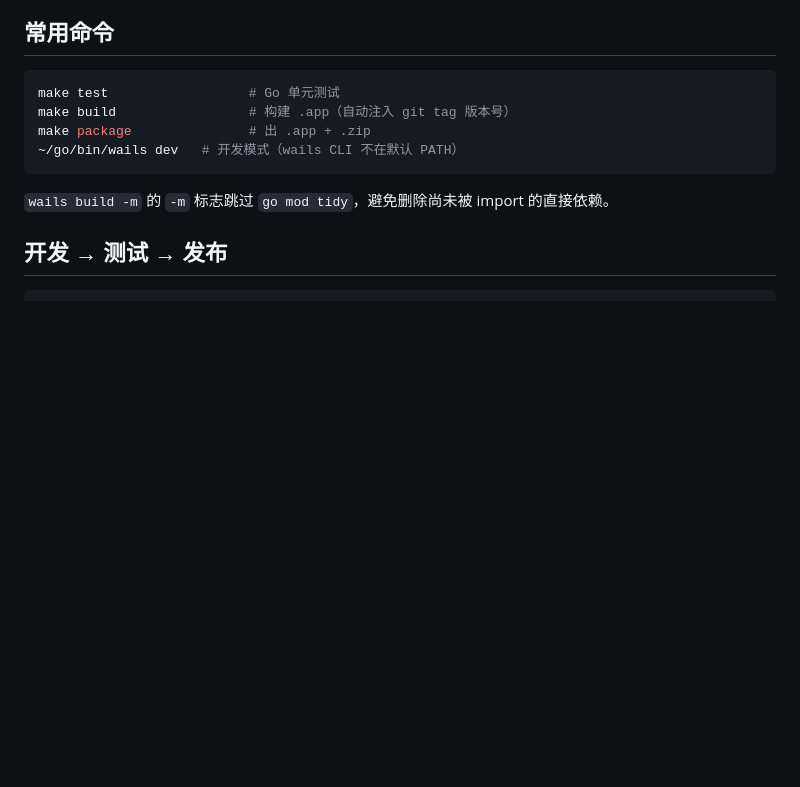
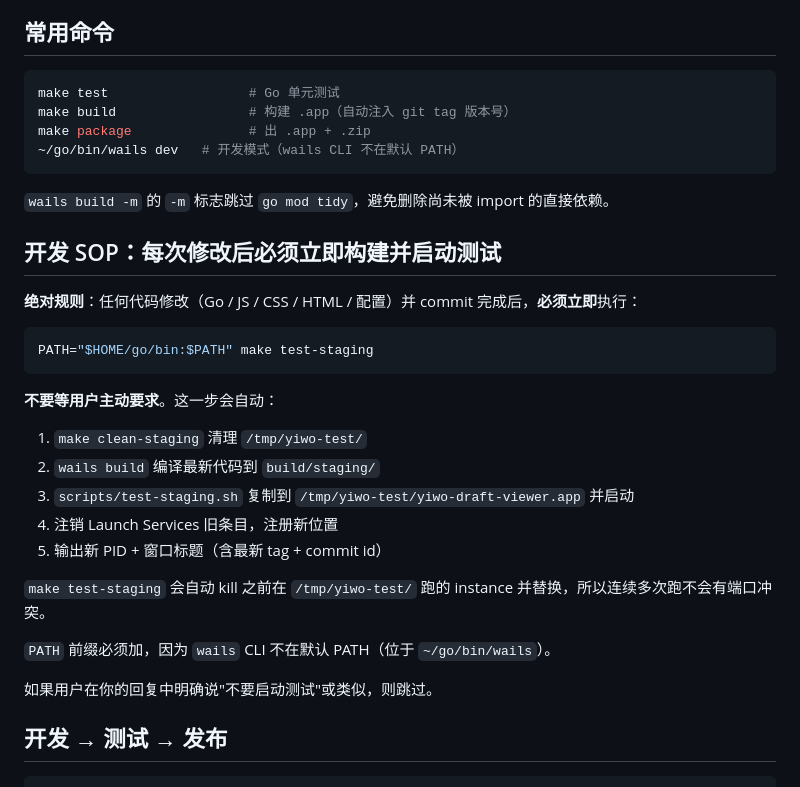
Before and after one commit to yiwocapital/yiwo-draft-viewer, a Markdown page: CLAUDE.md, the part around the change. GitHub-like rendering; blank space fills up the shorter version.

Commit message:
docs: add mandatory test-staging SOP after every code change

````diff
--- a/CLAUDE.md
+++ b/CLAUDE.md
@@ -12,6 +12,28 @@ make package               # 出 .app + .zip
 ```
 
 `wails build -m` 的 `-m` 标志跳过 `go mod tidy`，避免删除尚未被 import 的直接依赖。
+
+## 开发 SOP：每次修改后必须立即构建并启动测试
+
+**绝对规则**：任何代码修改（Go / JS / CSS / HTML / 配置）并 commit 完成后，**必须立即**执行：
+
+```bash
+PATH="$HOME/go/bin:$PATH" make test-staging
+```
+
+**不要等用户主动要求**。这一步会自动：
+
+1. `make clean-staging` 清理 `/tmp/yiwo-test/`
+2. `wails build` 编译最新代码到 `build/staging/`
+3. `scripts/test-staging.sh` 复制到 `/tmp/yiwo-test/yiwo-draft-viewer.app` 并启动
+4. 注销 Launch Services 旧条目，注册新位置
+5. 输出新 PID + 窗口标题（含最新 tag + commit id）
+
+`make test-staging` 会自动 kill 之前在 `/tmp/yiwo-test/` 跑的 instance 并替换，所以连续多次跑不会有端口冲突。
+
+`PATH` 前缀必须加，因为 `wails` CLI 不在默认 PATH（位于 `~/go/bin/wails`）。
+
+如果用户在你的回复中明确说"不要启动测试"或类似，则跳过。
 
 ## 开发 → 测试 → 发布
 
````
